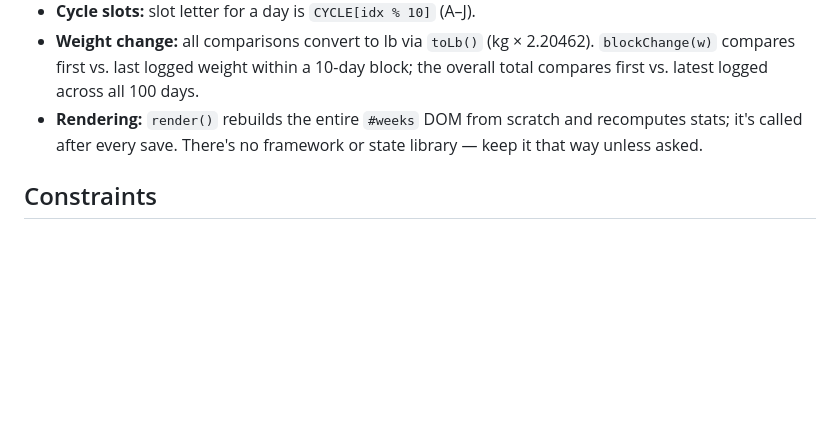
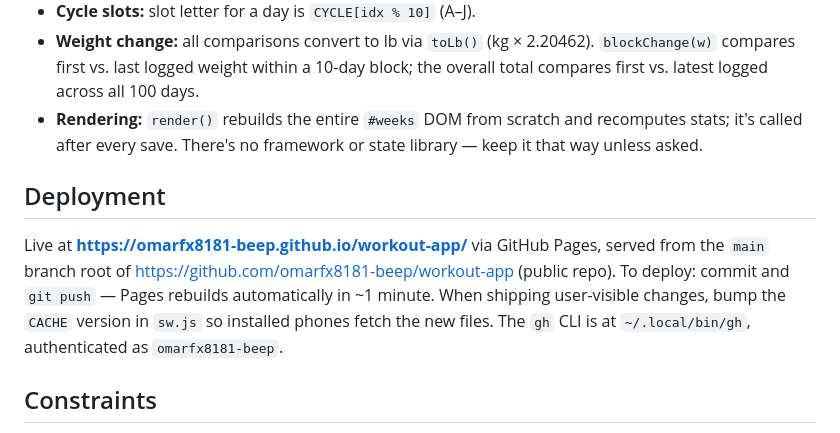
Before and after one commit to omarfx8181-beep/workout-app, a Markdown page: CLAUDE.md, the part around the change. Rendered like a GitHub page; blank space fills up the shorter version.

Commit message:
Document GitHub Pages deployment in CLAUDE.md
Co-Authored-By: Claude Fable 5 <noreply@anthropic.com>

```diff
--- a/CLAUDE.md
+++ b/CLAUDE.md
@@ -38,6 +38,10 @@ After editing, hard-refresh; the service worker is network-first so changes show
 - **Weight change:** all comparisons convert to lb via `toLb()` (kg × 2.20462). `blockChange(w)` compares first vs. last logged weight within a 10-day block; the overall total compares first vs. latest logged across all 100 days.
 - **Rendering:** `render()` rebuilds the entire `#weeks` DOM from scratch and recomputes stats; it's called after every save. There's no framework or state library — keep it that way unless asked.
 
+## Deployment
+
+Live at **https://omarfx8181-beep.github.io/workout-app/** via GitHub Pages, served from the `main` branch root of https://github.com/omarfx8181-beep/workout-app (public repo). To deploy: commit and `git push` — Pages rebuilds automatically in ~1 minute. When shipping user-visible changes, bump the `CACHE` version in `sw.js` so installed phones fetch the new files. The `gh` CLI is at `~/.local/bin/gh`, authenticated as `omarfx8181-beep`.
+
 ## Constraints
 
 - **Don't break existing saved data.** The app is in active daily use; any change to the data shape needs a migration in `load()` (see the existing `done[k]===1` migration as the pattern).
```
